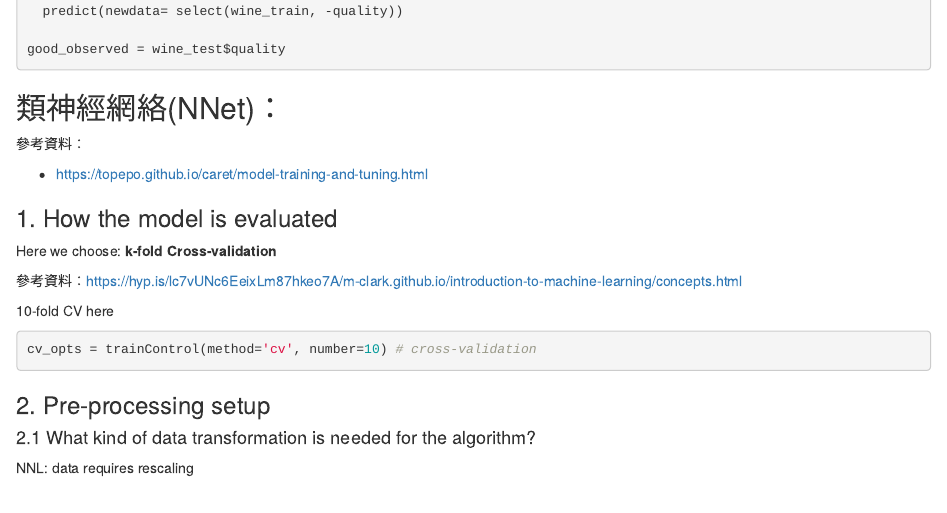
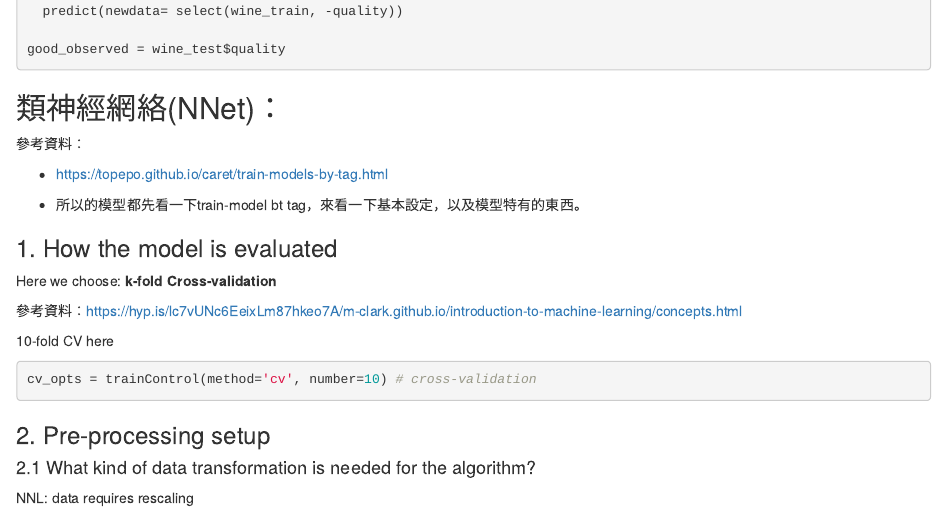
Before and after one commit to Jane0901/Machine-Learning, an R Markdown document (機器學習-類神經網絡,隨機森林.Rmd): the page in a window 1100 px wide, from 590 px down. Rendered offline with R 4.5, knitr and Pandoc, with nearby package versions.

Commit message:
新增一下參考資料註解

```diff
--- a/機器學習-類神經網絡,隨機森林.Rmd
+++ b/機器學習-類神經網絡,隨機森林.Rmd
@@ -47,7 +47,9 @@ good_observed = wine_test$quality
 
 參考資料：
 
-  - <https://topepo.github.io/caret/model-training-and-tuning.html>
+  - <https://topepo.github.io/caret/train-models-by-tag.html>
+
+  - 所以的模型都先看一下train-model bt tag，來看一下基本設定，以及模型特有的東西。
 
 ### 1. How the model is evaluated
 Here we choose: **k-fold Cross-validation**
```
